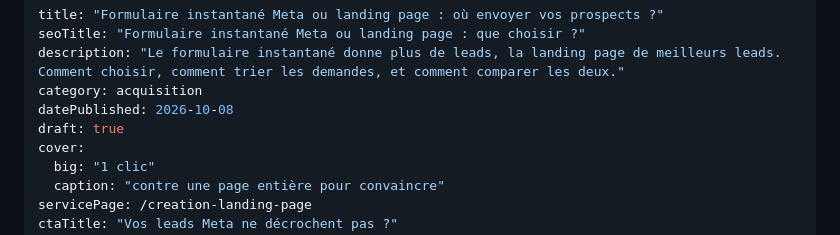
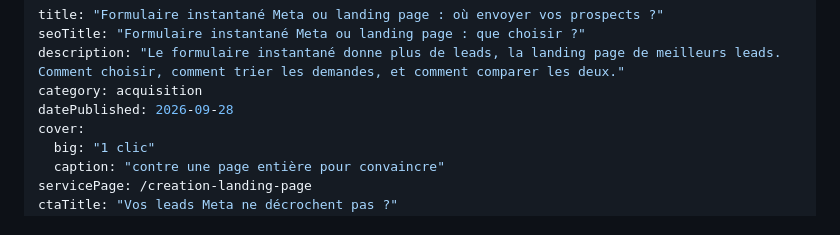
Before and after one commit to ugojobbizy/kairn, a Markdown page: content/blog/formulaire-instantane-meta-ou-landing-page.md, the part around the change. Drawn GitHub-style.

Commit message:
Blog : publication de la vague 2 (Meta ou Google Ads, formulaire instantané ou landing page, trouver des chantiers)
Co-Authored-By: Claude Opus 5.5 <noreply@anthropic.com>

```diff
--- a/content/blog/formulaire-instantane-meta-ou-landing-page.md
+++ b/content/blog/formulaire-instantane-meta-ou-landing-page.md
@@ -3,8 +3,7 @@ title: "Formulaire instantané Meta ou landing page : où envoyer vos prospects
 seoTitle: "Formulaire instantané Meta ou landing page : que choisir ?"
 description: "Le formulaire instantané donne plus de leads, la landing page de meilleurs leads. Comment choisir, comment trier les demandes, et comment comparer les deux."
 category: acquisition
-datePublished: 2026-10-08
-draft: true
+datePublished: 2026-09-28
 cover:
   big: "1 clic"
   caption: "contre une page entière pour convaincre"
```
Also changed, not shown: content/blog/meta-ads-ou-google-ads.md (+1 -2 lines), content/blog/trouver-des-chantiers-particuliers.md (+1 -2 lines).
